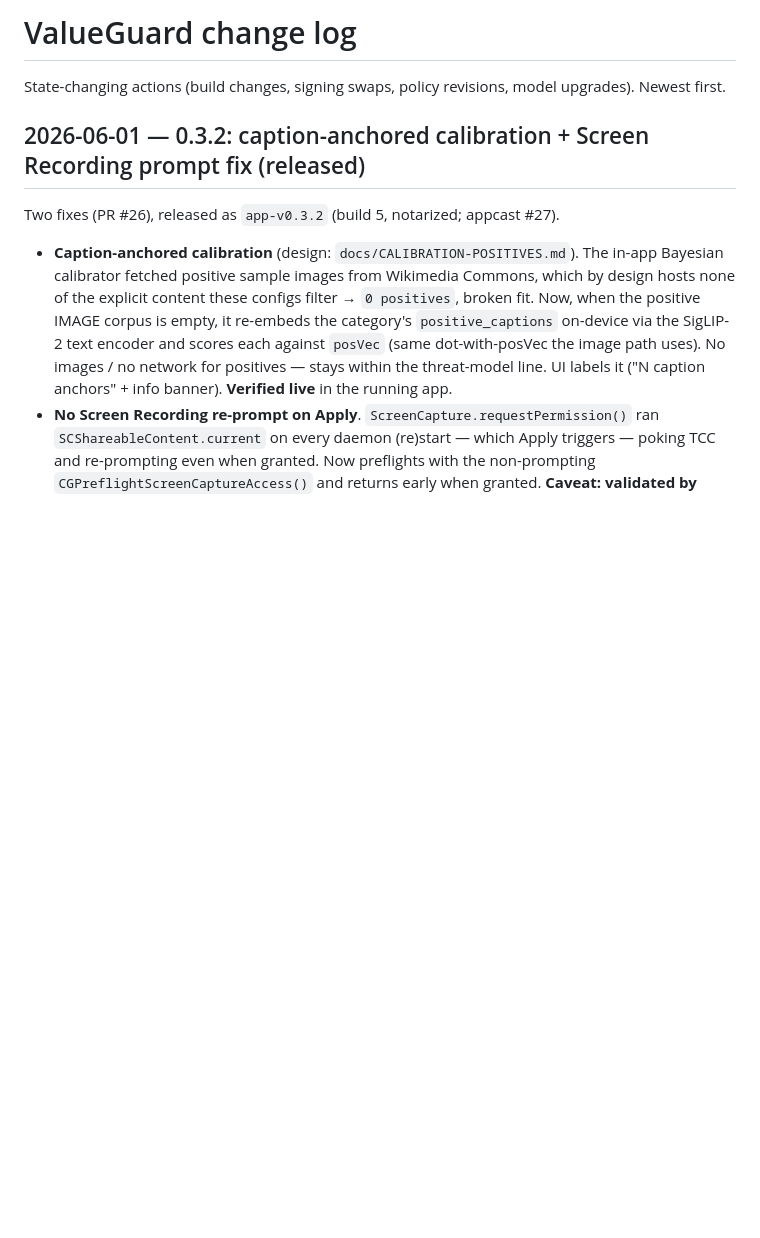
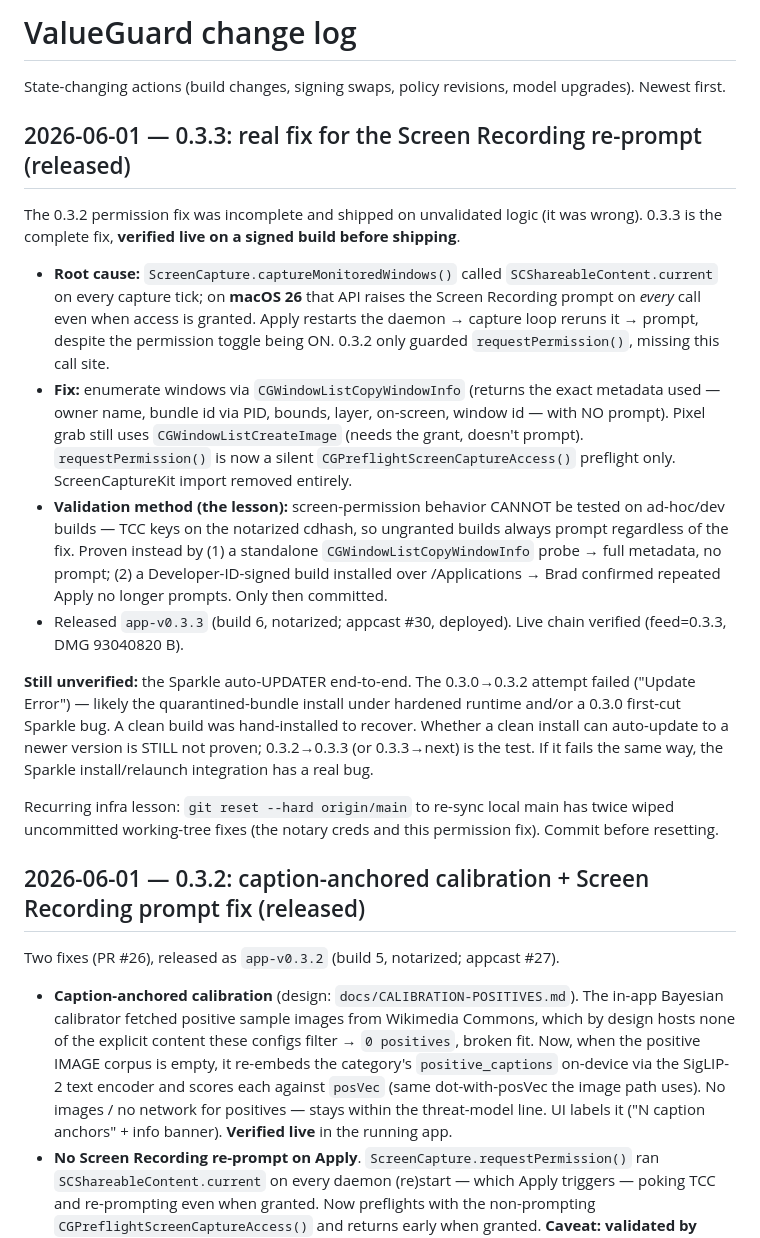
Before and after one commit to Sincera-Works/valueguard, a Markdown page: log.md, the part around the change. Drawn GitHub-style; blank space fills up the shorter version.

Commit message:
log: 0.3.3 Screen Recording re-prompt fix (#31)
Co-authored-by: Claude Opus 4.8 (1M context) <noreply@anthropic.com>

```diff
--- a/log.md
+++ b/log.md
@@ -2,6 +2,44 @@
 
 State-changing actions (build changes, signing swaps, policy revisions, model
 upgrades). Newest first.
+
+## 2026-06-01 — 0.3.3: real fix for the Screen Recording re-prompt (released)
+
+The 0.3.2 permission fix was incomplete and shipped on unvalidated logic (it was
+wrong). 0.3.3 is the complete fix, **verified live on a signed build before
+shipping**.
+
+- **Root cause:** `ScreenCapture.captureMonitoredWindows()` called
+  `SCShareableContent.current` on every capture tick; on **macOS 26** that API
+  raises the Screen Recording prompt on *every* call even when access is granted.
+  Apply restarts the daemon → capture loop reruns it → prompt, despite the
+  permission toggle being ON. 0.3.2 only guarded `requestPermission()`, missing
+  this call site.
+- **Fix:** enumerate windows via `CGWindowListCopyWindowInfo` (returns the exact
+  metadata used — owner name, bundle id via PID, bounds, layer, on-screen,
+  window id — with NO prompt). Pixel grab still uses `CGWindowListCreateImage`
+  (needs the grant, doesn't prompt). `requestPermission()` is now a silent
+  `CGPreflightScreenCaptureAccess()` preflight only. ScreenCaptureKit import
+  removed entirely.
+- **Validation method (the lesson):** screen-permission behavior CANNOT be tested
+  on ad-hoc/dev builds — TCC keys on the notarized cdhash, so ungranted builds
+  always prompt regardless of the fix. Proven instead by (1) a standalone
+  `CGWindowListCopyWindowInfo` probe → full metadata, no prompt; (2) a
+  Developer-ID-signed build installed over /Applications → Brad confirmed
+  repeated Apply no longer prompts. Only then committed.
+- Released `app-v0.3.3` (build 6, notarized; appcast #30, deployed). Live chain
+  verified (feed=0.3.3, DMG 93040820 B).
+
+**Still unverified:** the Sparkle auto-UPDATER end-to-end. The 0.3.0→0.3.2 attempt
+failed ("Update Error") — likely the quarantined-bundle install under hardened
+runtime and/or a 0.3.0 first-cut Sparkle bug. A clean build was hand-installed to
+recover. Whether a clean install can auto-update to a newer version is STILL not
+proven; 0.3.2→0.3.3 (or 0.3.3→next) is the test. If it fails the same way, the
+Sparkle install/relaunch integration has a real bug.
+
+Recurring infra lesson: `git reset --hard origin/main` to re-sync local main has
+twice wiped uncommitted working-tree fixes (the notary creds and this permission
+fix). Commit before resetting.
 
 ## 2026-06-01 — 0.3.2: caption-anchored calibration + Screen Recording prompt fix (released)
 
```
